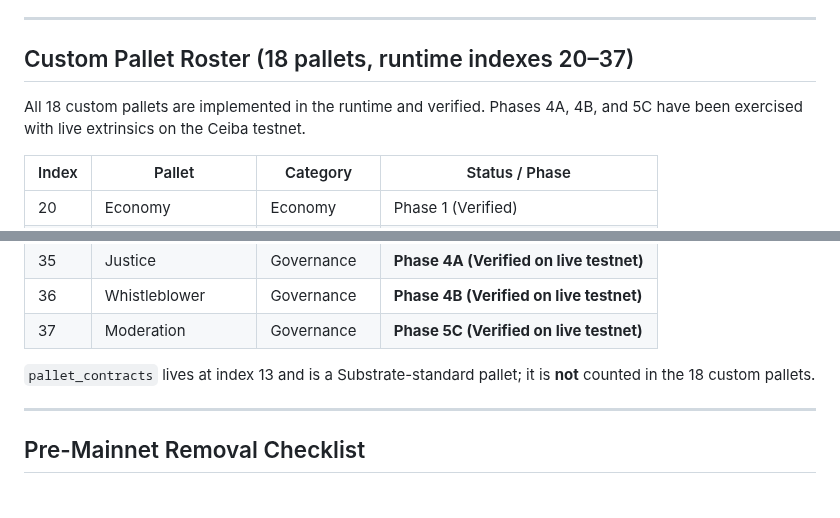
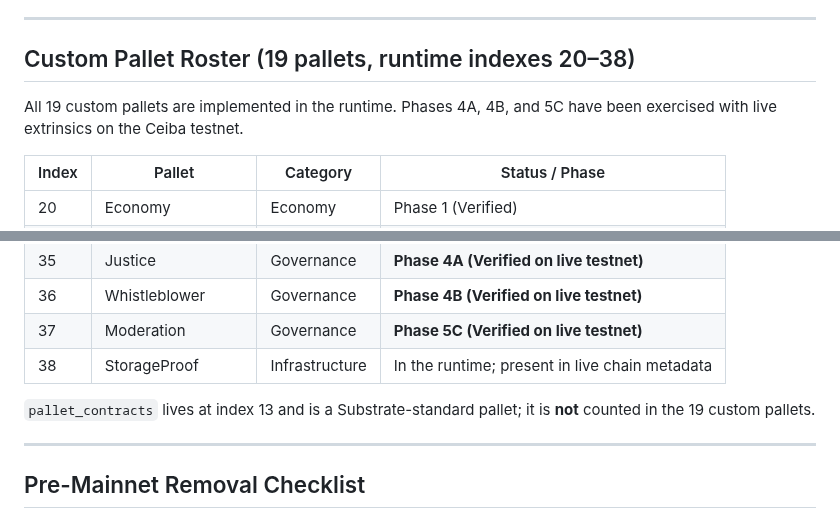
Before and after one commit to BelizeChain/belizechain, a Markdown page: docs/PHASE_STATUS.md, 2 parts joined by grey strips. Rendered like a GitHub page.

Commit message:
docs: correct PHASE_STATUS spec version and pallet roster
Two facts in this file no longer matched the source:

- spec_version said 105; runtime/src/lib.rs declares 107 and the live Ceiba
  chain reports 107.
- The roster said 18 custom pallets over indexes 20-37; there are 19, and
  StorageProof sits at index 38. Verified present in the live chain metadata.

The phase/verification claims in the table are unchanged - only the two
facts that had drifted from the code.

```diff
--- a/docs/PHASE_STATUS.md
+++ b/docs/PHASE_STATUS.md
@@ -7,9 +7,10 @@
 
 ---
 
-## Custom Pallet Roster (18 pallets, runtime indexes 20–37)
+## Custom Pallet Roster (19 pallets, runtime indexes 20–38)
 
-All 18 custom pallets are implemented in the runtime and verified. Phases 4A, 4B, and 5C have been exercised with live extrinsics on the Ceiba testnet.
+All 19 custom pallets are implemented in the runtime. Phases 4A, 4B, and 5C
+have been exercised with live extrinsics on the Ceiba testnet.
 
 | Index | Pallet | Category | Status / Phase |
 |---|---|---|---|
@@ -31,9 +32,10 @@ All 18 custom pallets are implemented in the runtime and verified. Phases 4A, 4B
 | 35 | Justice | Governance | **Phase 4A (Verified on live testnet)** |
 | 36 | Whistleblower | Governance | **Phase 4B (Verified on live testnet)** |
 | 37 | Moderation | Governance | **Phase 5C (Verified on live testnet)** |
+| 38 | StorageProof | Infrastructure | In the runtime; present in live chain metadata |
 
 `pallet_contracts` lives at index 13 and is a Substrate-standard pallet; it is
-**not** counted in the 18 custom pallets.
+**not** counted in the 19 custom pallets.
 
 ---
 
```
Also changed, not shown: other parts of docs/PHASE_STATUS.md (+2 -2 lines).
